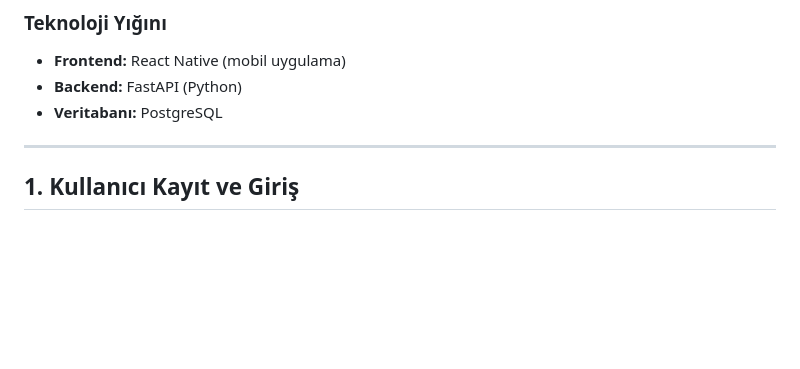
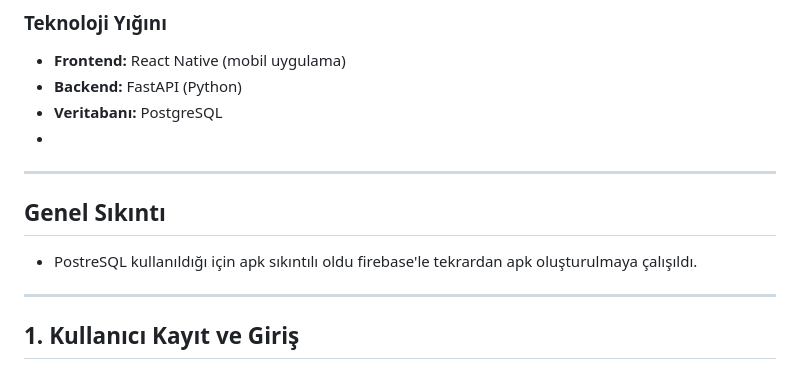
Before and after one commit to cenkkaraka/TeamApp, a Markdown page: README.md, the part around the change. GitHub-like rendering; blank space fills up the shorter version.

Commit message:
Update README.md
last explanation

```diff
--- a/README.md
+++ b/README.md
@@ -5,6 +5,11 @@
 - **Frontend:** React Native (mobil uygulama)
 - **Backend:** FastAPI (Python)
 - **Veritabanı:** PostgreSQL
+-
+---
+
+## Genel Sıkıntı
+- PostreSQL kullanıldığı için apk sıkıntılı oldu firebase'le tekrardan apk oluşturulmaya çalışıldı.
 
 ---
 
```
